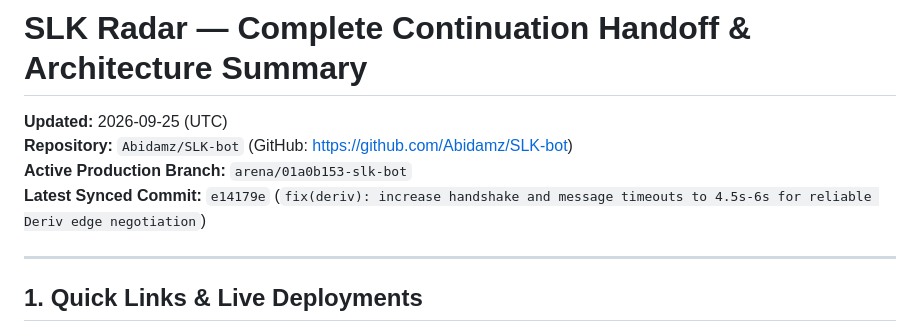
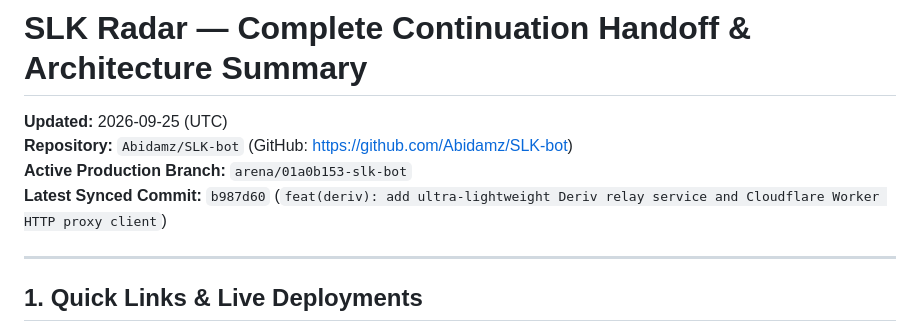
Before and after one commit to Abidamz/SLK-bot, a Markdown page: CONTINUATION_HANDOFF.md, the part around the change. GitHub-like rendering.

Commit message:
docs: update handoff commit
Co-authored-by: arena-agent <297053741+arena-agent@users.noreply.github.com>

```diff
--- a/CONTINUATION_HANDOFF.md
+++ b/CONTINUATION_HANDOFF.md
@@ -3,7 +3,7 @@
 **Updated:** 2026-09-25 (UTC)
 **Repository:** `Abidamz/SLK-bot` (GitHub: https://github.com/Abidamz/SLK-bot)
 **Active Production Branch:** `arena/01a0b153-slk-bot`
-**Latest Synced Commit:** `e14179e` (`fix(deriv): increase handshake and message timeouts to 4.5s-6s for reliable Deriv edge negotiation`)
+**Latest Synced Commit:** `b987d60` (`feat(deriv): add ultra-lightweight Deriv relay service and Cloudflare Worker HTTP proxy client`)
 
 ---
 
```
